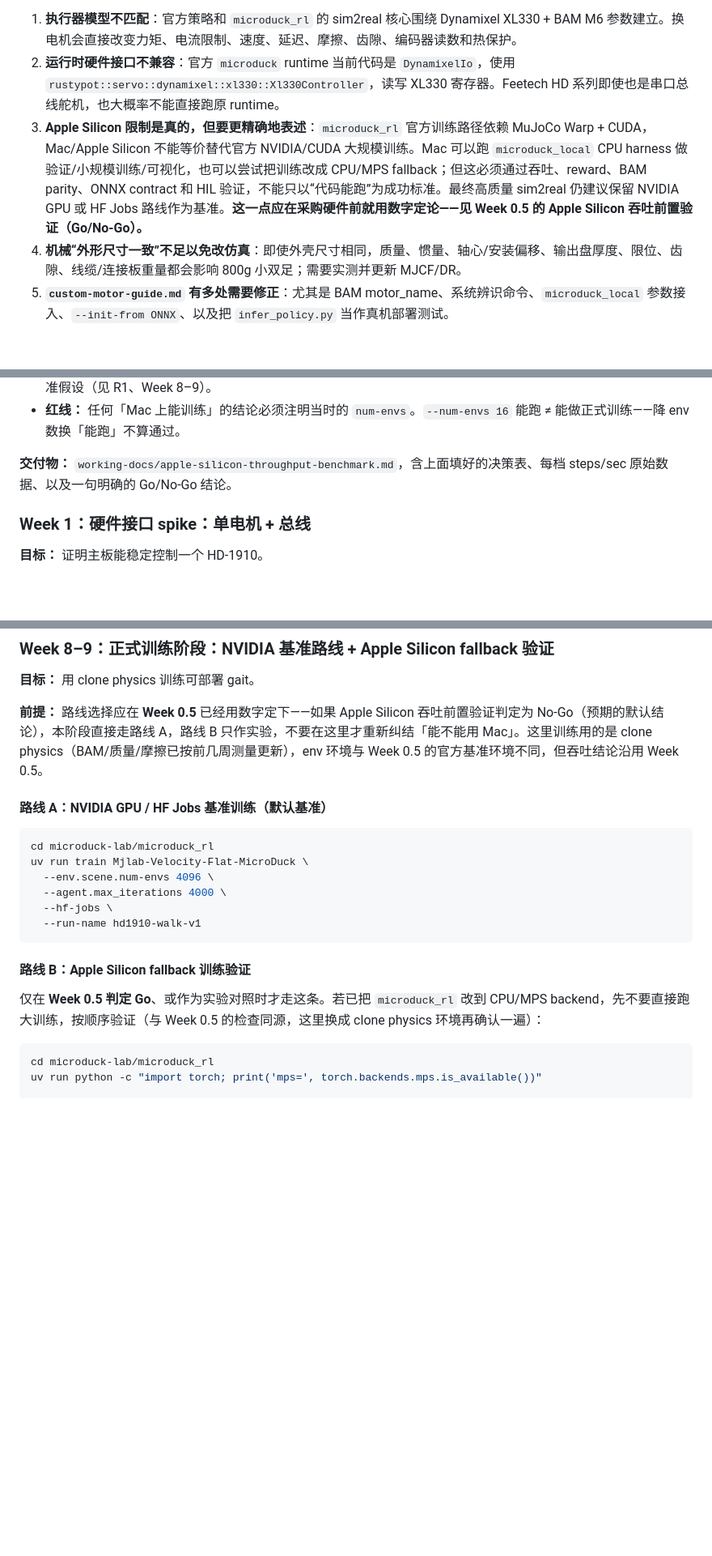
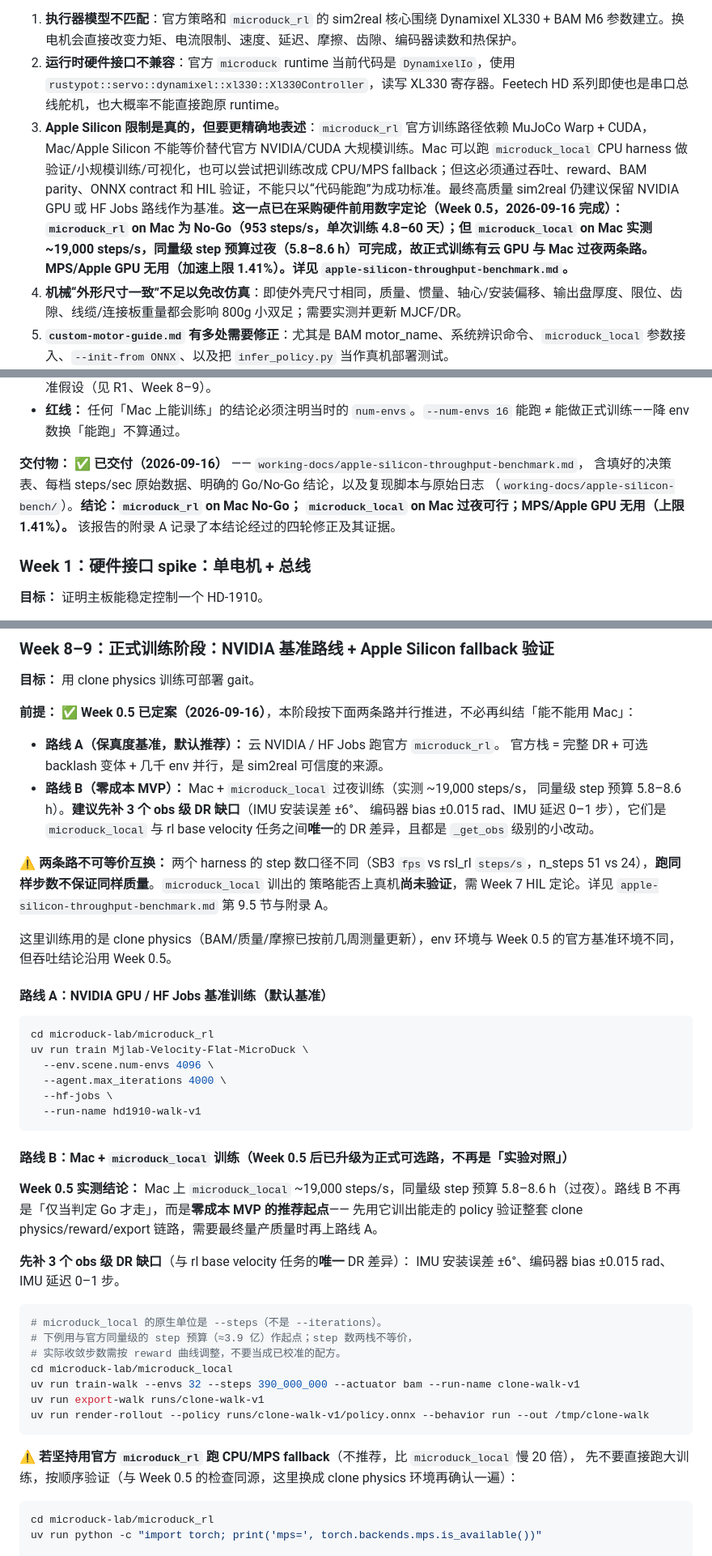
Before and after one commit to shenjin73/microduck-build, a Markdown page: working-docs/microduck-clone-validation-risk-plan.md, 3 parts joined by grey strips. Shown at 81% size. Drawn GitHub-style; blank space fills up the shorter version.

````diff
--- a/working-docs/microduck-clone-validation-risk-plan.md
+++ b/working-docs/microduck-clone-validation-risk-plan.md
@@ -11,7 +11,7 @@
 
 1. **执行器模型不匹配**：官方策略和 `microduck_rl` 的 sim2real 核心围绕 Dynamixel XL330 + BAM M6 参数建立。换电机会直接改变力矩、电流限制、速度、延迟、摩擦、齿隙、编码器读数和热保护。
 2. **运行时硬件接口不兼容**：官方 `microduck` runtime 当前代码是 `DynamixelIo`，使用 `rustypot::servo::dynamixel::xl330::Xl330Controller`，读写 XL330 寄存器。Feetech HD 系列即使也是串口总线舵机，也大概率不能直接跑原 runtime。
-3. **Apple Silicon 限制是真的，但要更精确地表述**：`microduck_rl` 官方训练路径依赖 MuJoCo Warp + CUDA，Mac/Apple Silicon 不能等价替代官方 NVIDIA/CUDA 大规模训练。Mac 可以跑 `microduck_local` CPU harness 做验证/小规模训练/可视化，也可以尝试把训练改成 CPU/MPS fallback；但这必须通过吞吐、reward、BAM parity、ONNX contract 和 HIL 验证，不能只以“代码能跑”为成功标准。最终高质量 sim2real 仍建议保留 NVIDIA GPU 或 HF Jobs 路线作为基准。**这一点应在采购硬件前就用数字定论——见 Week 0.5 的 Apple Silicon 吞吐前置验证（Go/No-Go）。**
+3. **Apple Silicon 限制是真的，但要更精确地表述**：`microduck_rl` 官方训练路径依赖 MuJoCo Warp + CUDA，Mac/Apple Silicon 不能等价替代官方 NVIDIA/CUDA 大规模训练。Mac 可以跑 `microduck_local` CPU harness 做验证/小规模训练/可视化，也可以尝试把训练改成 CPU/MPS fallback；但这必须通过吞吐、reward、BAM parity、ONNX contract 和 HIL 验证，不能只以“代码能跑”为成功标准。最终高质量 sim2real 仍建议保留 NVIDIA GPU 或 HF Jobs 路线作为基准。**这一点已在采购硬件前用数字定论（Week 0.5，2026-09-16 完成）：`microduck_rl` on Mac 为 No-Go（953 steps/s，单次训练 4.8–60 天）；但 `microduck_local` on Mac 实测 ~19,000 steps/s，同量级 step 预算过夜（5.8–8.6 h）可完成，故正式训练有云 GPU 与 Mac 过夜两条路。MPS/Apple GPU 无用（加速上限 1.41%）。详见 `apple-silicon-throughput-benchmark.md`。**
 4. **机械“外形尺寸一致”不足以免改仿真**：即使外壳尺寸相同，质量、惯量、轴心/安装偏移、输出盘厚度、限位、齿隙、线缆/连接板重量都会影响 800g 小双足；需要实测并更新 MJCF/DR。
 5. **`custom-motor-guide.md` 有多处需要修正**：尤其是 BAM motor_name、系统辨识命令、`microduck_local` 参数接入、`--init-from ONNX`、以及把 `infer_policy.py` 当作真机部署测试。
 
@@ -682,7 +711,11 @@ uv run train Mjlab-Velocity-Flat-MicroDuck --env.scene.num-envs 512 --agent.max_
 - **否则默认结论：Mac 只用于开发/验证/小规模 smoke，正式训练走 NVIDIA/HF Jobs。** 这也是文档其余部分的基准假设（见 R1、Week 8–9）。
 - **红线：** 任何「Mac 上能训练」的结论必须注明当时的 `num-envs`。`--num-envs 16` 能跑 ≠ 能做正式训练——降 env 数换「能跑」不算通过。
 
-**交付物：** `working-docs/apple-silicon-throughput-benchmark.md`，含上面填好的决策表、每档 steps/sec 原始数据、以及一句明确的 Go/No-Go 结论。
+**交付物：** ✅ **已交付（2026-09-16）** —— `working-docs/apple-silicon-throughput-benchmark.md`，
+含填好的决策表、每档 steps/sec 原始数据、明确的 Go/No-Go 结论，以及复现脚本与原始日志
+（`working-docs/apple-silicon-bench/`）。**结论：`microduck_rl` on Mac No-Go；
+`microduck_local` on Mac 过夜可行；MPS/Apple GPU 无用（上限 1.41%）。**
+该报告的附录 A 记录了本结论经过的四轮修正及其证据。
 
 ### Week 1：硬件接口 spike：单电机 + 总线
 
@@ -916,7 +949,21 @@ gain_limp = 30
 
 **目标：** 用 clone physics 训练可部署 gait。
 
-**前提：** 路线选择应在 **Week 0.5** 已经用数字定下——如果 Apple Silicon 吞吐前置验证判定为 No-Go（预期的默认结论），本阶段直接走路线 A，路线 B 只作实验，不要在这里才重新纠结「能不能用 Mac」。这里训练用的是 clone physics（BAM/质量/摩擦已按前几周测量更新），env 环境与 Week 0.5 的官方基准环境不同，但吞吐结论沿用 Week 0.5。
+**前提：** ✅ **Week 0.5 已定案（2026-09-16）**，本阶段按下面两条路并行推进，不必再纠结「能不能用 Mac」：
+
+- **路线 A（保真度基准，默认推荐）：** 云 NVIDIA / HF Jobs 跑官方 `microduck_rl`。
+  官方栈 = 完整 DR + 可选 backlash 变体 + 几千 env 并行，是 sim2real 可信度的来源。
+- **路线 B（零成本 MVP）：** Mac + `microduck_local` 过夜训练（实测 ~19,000 steps/s，
+  同量级 step 预算 5.8–8.6 h）。**建议先补 3 个 obs 级 DR 缺口**（IMU 安装误差 ±6°、
+  编码器 bias ±0.015 rad、IMU 延迟 0–1 步），它们是 `microduck_local` 与 rl base
+  velocity 任务之间**唯一**的 DR 差异，且都是 `_get_obs` 级别的小改动。
+
+⚠️ **两条路不可等价互换：** 两个 harness 的 step 数口径不同（SB3 `fps` vs rsl_rl
+`steps/s`，n_steps 51 vs 24），**跑同样步数不保证同样质量**。`microduck_local` 训出的
+策略能否上真机**尚未验证**，需 Week 7 HIL 定论。详见
+`apple-silicon-throughput-benchmark.md` 第 9.5 节与附录 A。
+
+这里训练用的是 clone physics（BAM/质量/摩擦已按前几周测量更新），env 环境与 Week 0.5 的官方基准环境不同，但吞吐结论沿用 Week 0.5。
 
 #### 路线 A：NVIDIA GPU / HF Jobs 基准训练（默认基准）
 
@@ -929,9 +976,27 @@ uv run train Mjlab-Velocity-Flat-MicroDuck \
   --run-name hd1910-walk-v1
 ```
 
-#### 路线 B：Apple Silicon fallback 训练验证
+#### 路线 B：Mac + `microduck_local` 训练（Week 0.5 后已升级为**正式可选路**，不再是「实验对照」）
 
-仅在 **Week 0.5 判定 Go**、或作为实验对照时才走这条。若已把 `microduck_rl` 改到 CPU/MPS backend，先不要直接跑大训练，按顺序验证（与 Week 0.5 的检查同源，这里换成 clone physics 环境再确认一遍）：
+**Week 0.5 实测结论：** Mac 上 `microduck_local` ~19,000 steps/s，同量级 step 预算
+5.8–8.6 h（过夜）。路线 B 不再是「仅当判定 Go 才走」，而是**零成本 MVP 的推荐起点**——
+先用它训出能走的 policy 验证整套 clone physics/reward/export 链路，需要最终量产质量时再上路线 A。
+
+**先补 3 个 obs 级 DR 缺口**（与 rl base velocity 任务的**唯一** DR 差异）：
+IMU 安装误差 ±6°、编码器 bias ±0.015 rad、IMU 延迟 0–1 步。
+
+```bash
+# microduck_local 的原生单位是 --steps（不是 --iterations）。
+# 下例用与官方同量级的 step 预算（≈3.9 亿）作起点；step 数两栈不等价，
+# 实际收敛步数需按 reward 曲线调整，不要当成已校准的配方。
+cd microduck-lab/microduck_local
+uv run train-walk --envs 32 --steps 390_000_000 --actuator bam --run-name clone-walk-v1
+uv run export-walk runs/clone-walk-v1
+uv run render-rollout --policy runs/clone-walk-v1/policy.onnx --behavior run --out /tmp/clone-walk
+```
+
+⚠️ **若坚持用官方 `microduck_rl` 跑 CPU/MPS fallback**（不推荐，比 `microduck_local` 慢 20 倍），
+先不要直接跑大训练，按顺序验证（与 Week 0.5 的检查同源，这里换成 clone physics 环境再确认一遍）：
 
 ```bash
 cd microduck-lab/microduck_rl
````
Also changed, not shown: other parts of working-docs/microduck-clone-validation-risk-plan.md (+31 -2 lines).
